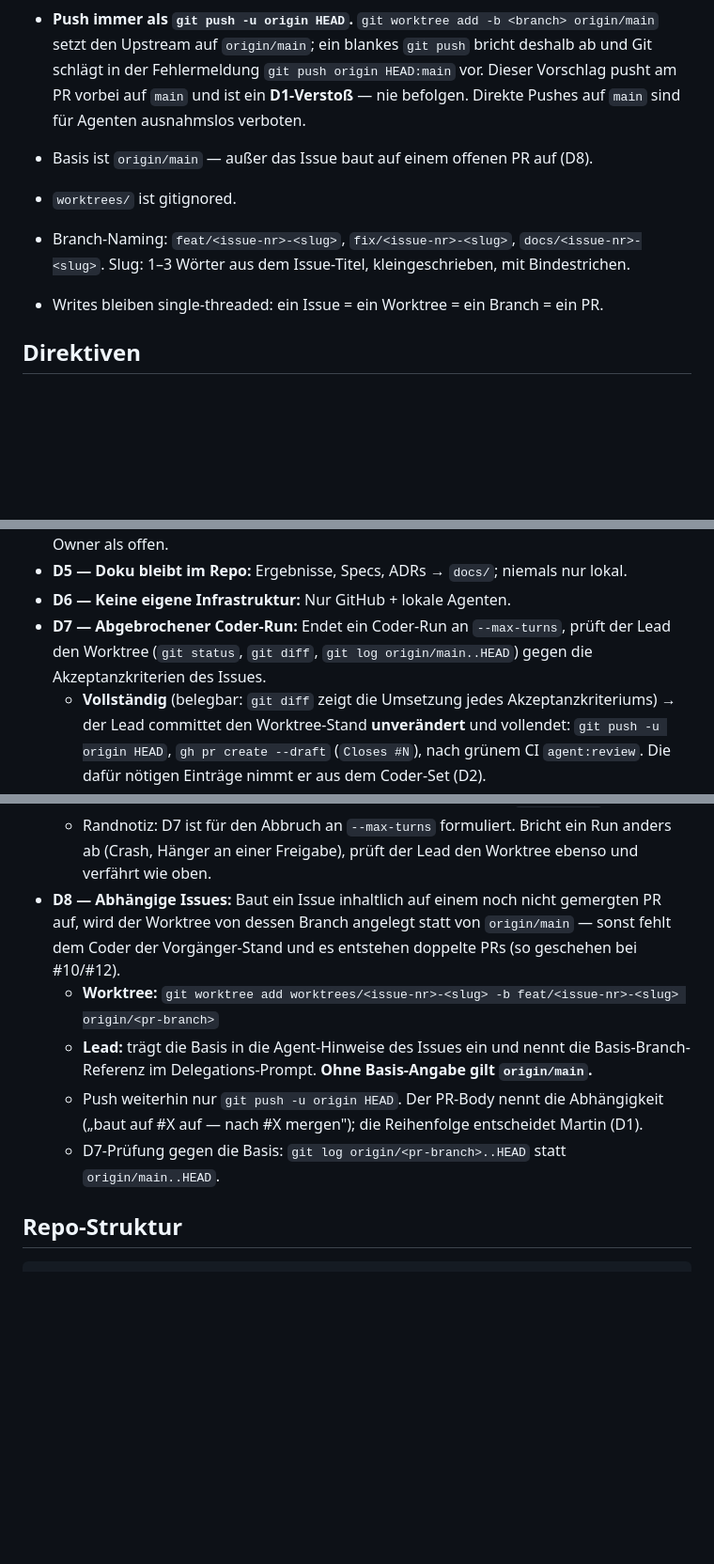
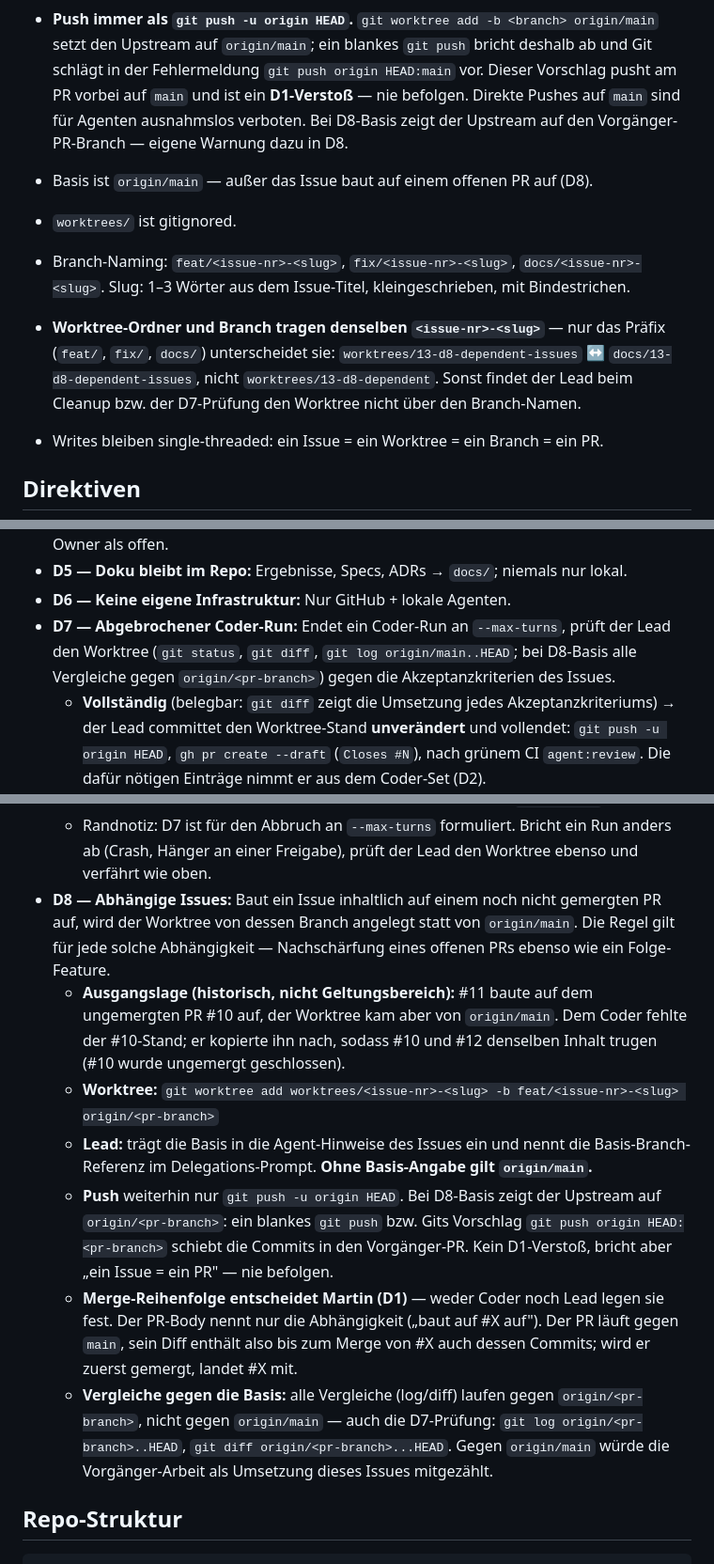
Before and after one commit to martinvidec/oa-sandbox-agents, a Markdown page: AGENTS.md, 3 parts joined by grey strips. Shown at 94% size. Rendered like a GitHub page; blank space fills up the shorter version.

Commit message:
docs: D8 nachgeschärft — Review-Befunde PR #14 (Major 1 + Minors 3/4/5/7), refs #15
- Major 1: Merge-Reihenfolge bei abhängigen PRs entscheidet Martin (D1),
  nicht Coder/Lead; PR-Body nennt nur die Abhängigkeit ("baut auf #X auf")
- Minor 3: historische Ausgangslage (#11/#10/#12) von der allgemeinen Regel getrennt
- Minor 4: Push-Warnung — bei D8-Basis schiebt blankes git push bzw.
  HEAD:<pr-branch> die Commits in den Vorgänger-PR (bricht 1 Issue = 1 PR)
- Minor 5: alle Vergleiche (log/diff) gegen origin/<pr-branch>, auch in D7
- Minor 7a: workflow.md Schritt 3 umformuliert
- Minor 7b: Worktree-Ordner und Branch-Slug identisch (Worktree-Konvention)

Co-Authored-By: Claude Opus 5 (1M context) <noreply@anthropic.com>

```diff
--- a/AGENTS.md
+++ b/AGENTS.md
@@ -63,11 +63,16 @@ git branch -D feat/<issue-nr>-<slug>
   setzt den Upstream auf `origin/main`; ein blankes `git push` bricht deshalb ab und Git
   schlägt in der Fehlermeldung `git push origin HEAD:main` vor. Dieser Vorschlag pusht am
   PR vorbei auf `main` und ist ein **D1-Verstoß** — nie befolgen. Direkte Pushes auf `main`
-  sind für Agenten ausnahmslos verboten.
+  sind für Agenten ausnahmslos verboten. Bei D8-Basis zeigt der Upstream auf den
+  Vorgänger-PR-Branch — eigene Warnung dazu in D8.
 - Basis ist `origin/main` — außer das Issue baut auf einem offenen PR auf (D8).
 - `worktrees/` ist gitignored.
 - Branch-Naming: `feat/<issue-nr>-<slug>`, `fix/<issue-nr>-<slug>`, `docs/<issue-nr>-<slug>`.
   Slug: 1–3 Wörter aus dem Issue-Titel, kleingeschrieben, mit Bindestrichen.
+- **Worktree-Ordner und Branch tragen denselben `<issue-nr>-<slug>`** — nur das Präfix
+  (`feat/`, `fix/`, `docs/`) unterscheidet sie: `worktrees/13-d8-dependent-issues` ↔
+  `docs/13-d8-dependent-issues`, nicht `worktrees/13-d8-dependent`. Sonst findet der Lead
+  beim Cleanup bzw. der D7-Prüfung den Worktree nicht über den Branch-Namen.
 - Writes bleiben single-threaded: ein Issue = ein Worktree = ein Branch = ein PR.
 
 ## Direktiven
@@ -85,17 +90,19 @@ git branch -D feat/<issue-nr>-<slug>
 - **D4 — Akzeptanzkriterien:** Ein Issue gilt erst erledigt, wenn jede Akzeptanzkriterium-Checkliste abgehakt/automatisiert verifiziert ist. Kriterien, die außerhalb der eigenen Rolle liegen (Reviewer-Run, Merge), hakt man **nicht** selbst ab, sondern benennt sie im PR mit Owner als offen.
 - **D5 — Doku bleibt im Repo:** Ergebnisse, Specs, ADRs → `docs/`; niemals nur lokal.
 - **D6 — Keine eigene Infrastruktur:** Nur GitHub + lokale Agenten.
-- **D7 — Abgebrochener Coder-Run:** Endet ein Coder-Run an `--max-turns`, prüft der Lead den Worktree (`git status`, `git diff`, `git log origin/main..HEAD`) gegen die Akzeptanzkriterien des Issues.
+- **D7 — Abgebrochener Coder-Run:** Endet ein Coder-Run an `--max-turns`, prüft der Lead den Worktree (`git status`, `git diff`, `git log origin/main..HEAD`; bei D8-Basis alle Vergleiche gegen `origin/<pr-branch>`) gegen die Akzeptanzkriterien des Issues.
   - **Vollständig** (belegbar: `git diff` zeigt die Umsetzung jedes Akzeptanzkriteriums) → der Lead committet den Worktree-Stand **unverändert** und vollendet: `git push -u origin HEAD`, `gh pr create --draft` (`Closes #N`), nach grünem CI `agent:review`. Die dafür nötigen Einträge nimmt er aus dem Coder-Set (D2).
   - **Unvollständig** → Fix-Run in **demselben** Worktree/Branch delegieren, wieder mit `--max-turns`. Jede inhaltliche Nachbesserung ist ein Fix-Run — der Lead schreibt keinen Code (Rollen-Tabelle).
   - **Eskalation:** Bricht auch der Fix-Run ab → `needs-human`, Rückfrage an Martin.
   - Der Budget-Guard gilt pro Run, nicht pro Zyklus: Vollenden oder Fix-Run verletzen D2 nicht — jeder weitere Run bekommt aber wieder ein eigenes `--max-turns`.
   - Randnotiz: D7 ist für den Abbruch an `--max-turns` formuliert. Bricht ein Run anders ab (Crash, Hänger an einer Freigabe), prüft der Lead den Worktree ebenso und verfährt wie oben.
-- **D8 — Abhängige Issues:** Baut ein Issue inhaltlich auf einem noch nicht gemergten PR auf, wird der Worktree von dessen Branch angelegt statt von `origin/main` — sonst fehlt dem Coder der Vorgänger-Stand und es entstehen doppelte PRs (so geschehen bei #10/#12).
+- **D8 — Abhängige Issues:** Baut ein Issue inhaltlich auf einem noch nicht gemergten PR auf, wird der Worktree von dessen Branch angelegt statt von `origin/main`. Die Regel gilt für jede solche Abhängigkeit — Nachschärfung eines offenen PRs ebenso wie ein Folge-Feature.
+  - **Ausgangslage (historisch, nicht Geltungsbereich):** #11 baute auf dem ungemergten PR #10 auf, der Worktree kam aber von `origin/main`. Dem Coder fehlte der #10-Stand; er kopierte ihn nach, sodass #10 und #12 denselben Inhalt trugen (#10 wurde ungemergt geschlossen).
   - **Worktree:** `git worktree add worktrees/<issue-nr>-<slug> -b feat/<issue-nr>-<slug> origin/<pr-branch>`
   - **Lead:** trägt die Basis in die Agent-Hinweise des Issues ein und nennt die Basis-Branch-Referenz im Delegations-Prompt. **Ohne Basis-Angabe gilt `origin/main`.**
-  - Push weiterhin nur `git push -u origin HEAD`. Der PR-Body nennt die Abhängigkeit („baut auf #X auf — nach #X mergen"); die Reihenfolge entscheidet Martin (D1).
-  - D7-Prüfung gegen die Basis: `git log origin/<pr-branch>..HEAD` statt `origin/main..HEAD`.
+  - **Push** weiterhin nur `git push -u origin HEAD`. Bei D8-Basis zeigt der Upstream auf `origin/<pr-branch>`: ein blankes `git push` bzw. Gits Vorschlag `git push origin HEAD:<pr-branch>` schiebt die Commits in den Vorgänger-PR. Kein D1-Verstoß, bricht aber „ein Issue = ein PR" — nie befolgen.
+  - **Merge-Reihenfolge entscheidet Martin (D1)** — weder Coder noch Lead legen sie fest. Der PR-Body nennt nur die Abhängigkeit („baut auf #X auf"). Der PR läuft gegen `main`, sein Diff enthält also bis zum Merge von #X auch dessen Commits; wird er zuerst gemergt, landet #X mit.
+  - **Vergleiche gegen die Basis:** alle Vergleiche (log/diff) laufen gegen `origin/<pr-branch>`, nicht gegen `origin/main` — auch die D7-Prüfung: `git log origin/<pr-branch>..HEAD`, `git diff origin/<pr-branch>...HEAD`. Gegen `origin/main` würde die Vorgänger-Arbeit als Umsetzung dieses Issues mitgezählt.
 
 ## Repo-Struktur
 
```
Also changed, not shown: docs/workflow.md (+4 -4 lines).
